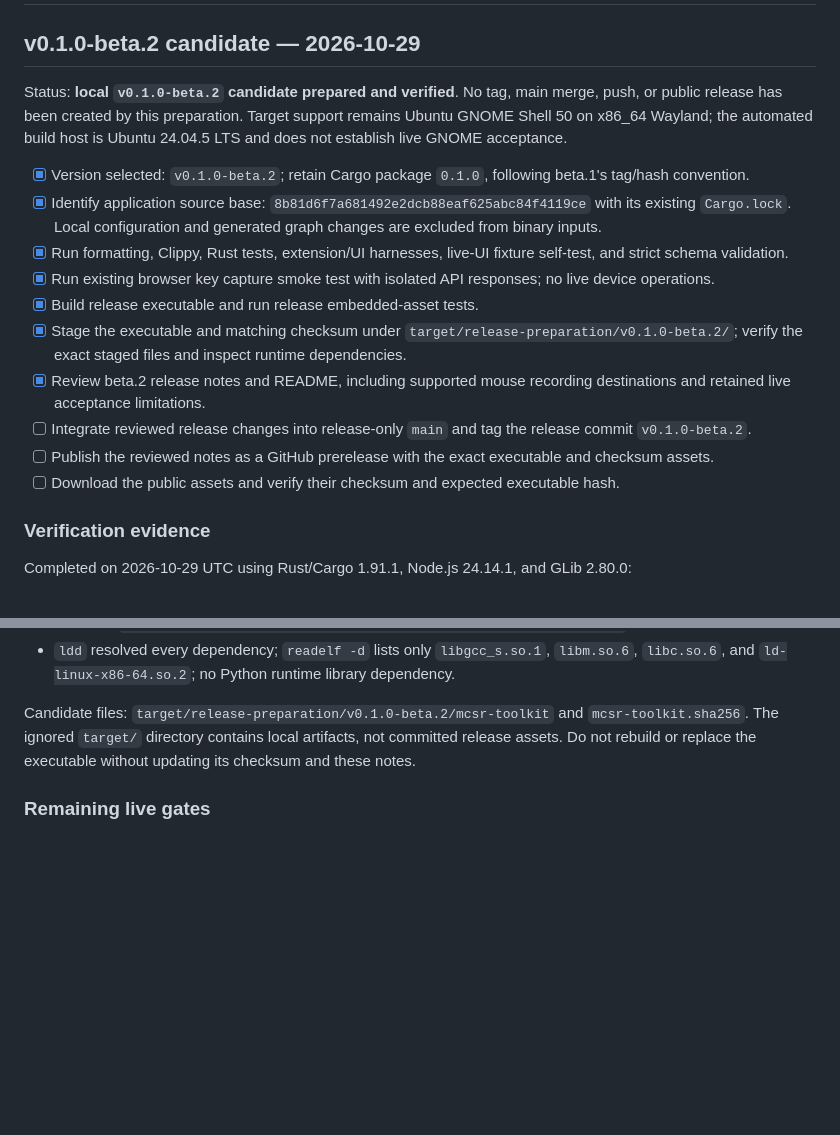
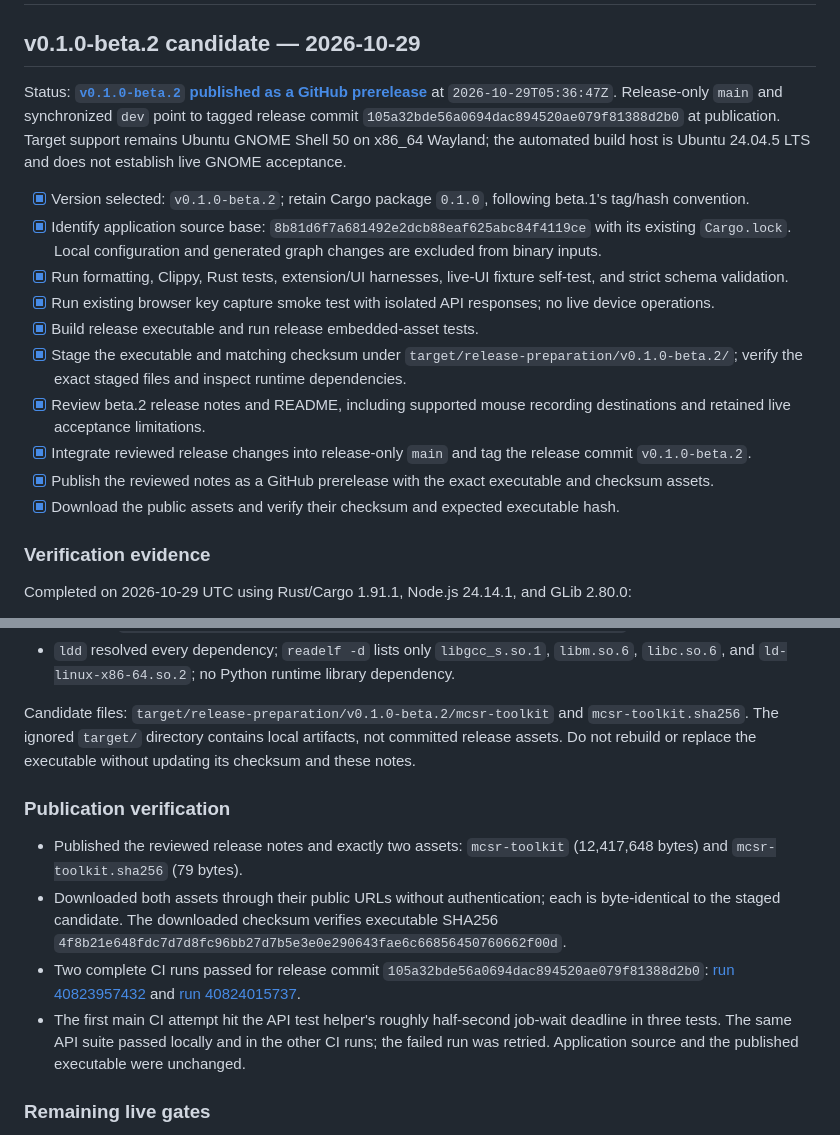
Before and after one commit to Undecember/mcsr, a Markdown page: docs/rust-release-checklist.md, 2 parts joined by grey strips. Drawn GitHub-style; blank space fills up the shorter version.

Commit message:
docs: record beta.2 publication and download verification

```diff
--- a/docs/rust-release-checklist.md
+++ b/docs/rust-release-checklist.md
@@ -2,7 +2,7 @@
 
 ## v0.1.0-beta.2 candidate — 2026-10-29
 
-Status: **local `v0.1.0-beta.2` candidate prepared and verified**. No tag, main merge, push, or public release has been created by this preparation. Target support remains Ubuntu GNOME Shell 50 on x86_64 Wayland; the automated build host is Ubuntu 24.04.5 LTS and does not establish live GNOME acceptance.
+Status: **[`v0.1.0-beta.2` published as a GitHub prerelease](https://github.com/Undecember/mcsr/releases/tag/v0.1.0-beta.2)** at `2026-10-29T05:36:47Z`. Release-only `main` and synchronized `dev` point to tagged release commit `105a32bde56a0694dac894520ae079f81388d2b0` at publication. Target support remains Ubuntu GNOME Shell 50 on x86_64 Wayland; the automated build host is Ubuntu 24.04.5 LTS and does not establish live GNOME acceptance.
 
 - [x] Version selected: `v0.1.0-beta.2`; retain Cargo package `0.1.0`, following beta.1's tag/hash convention.
 - [x] Identify application source base: `8b81d6f7a681492e2dcb88eaf625abc84f4119ce` with its existing `Cargo.lock`. Local configuration and generated graph changes are excluded from binary inputs.
@@ -11,9 +11,9 @@ Status: **local `v0.1.0-beta.2` candidate prepared and verified**. No tag, main
 - [x] Build release executable and run release embedded-asset tests.
 - [x] Stage the executable and matching checksum under `target/release-preparation/v0.1.0-beta.2/`; verify the exact staged files and inspect runtime dependencies.
 - [x] Review beta.2 release notes and README, including supported mouse recording destinations and retained live acceptance limitations.
-- [ ] Integrate reviewed release changes into release-only `main` and tag the release commit `v0.1.0-beta.2`.
-- [ ] Publish the reviewed notes as a GitHub prerelease with the exact executable and checksum assets.
-- [ ] Download the public assets and verify their checksum and expected executable hash.
+- [x] Integrate reviewed release changes into release-only `main` and tag the release commit `v0.1.0-beta.2`.
+- [x] Publish the reviewed notes as a GitHub prerelease with the exact executable and checksum assets.
+- [x] Download the public assets and verify their checksum and expected executable hash.
 
 ### Verification evidence
 
@@ -29,6 +29,13 @@ Completed on 2026-10-29 UTC using Rust/Cargo 1.91.1, Node.js 24.14.1, and GLib 2
 - `ldd` resolved every dependency; `readelf -d` lists only `libgcc_s.so.1`, `libm.so.6`, `libc.so.6`, and `ld-linux-x86-64.so.2`; no Python runtime library dependency.
 
 Candidate files: `target/release-preparation/v0.1.0-beta.2/mcsr-toolkit` and `mcsr-toolkit.sha256`. The ignored `target/` directory contains local artifacts, not committed release assets. Do not rebuild or replace the executable without updating its checksum and these notes.
+
+### Publication verification
+
+- Published the reviewed release notes and exactly two assets: `mcsr-toolkit` (12,417,648 bytes) and `mcsr-toolkit.sha256` (79 bytes).
+- Downloaded both assets through their public URLs without authentication; each is byte-identical to the staged candidate. The downloaded checksum verifies executable SHA256 `4f8b21e648fdc7d7d8fc96bb27d7b5e3e0e290643fae6c66856450760662f00d`.
+- Two complete CI runs passed for release commit `105a32bde56a0694dac894520ae079f81388d2b0`: [run 40823957432](https://github.com/Undecember/mcsr/actions/runs/40823957432) and [run 40824015737](https://github.com/Undecember/mcsr/actions/runs/40824015737).
+- The first main CI attempt hit the API test helper's roughly half-second job-wait deadline in three tests. The same API suite passed locally and in the other CI runs; the failed run was retried. Application source and the published executable were unchanged.
 
 ### Remaining live gates
 
```
